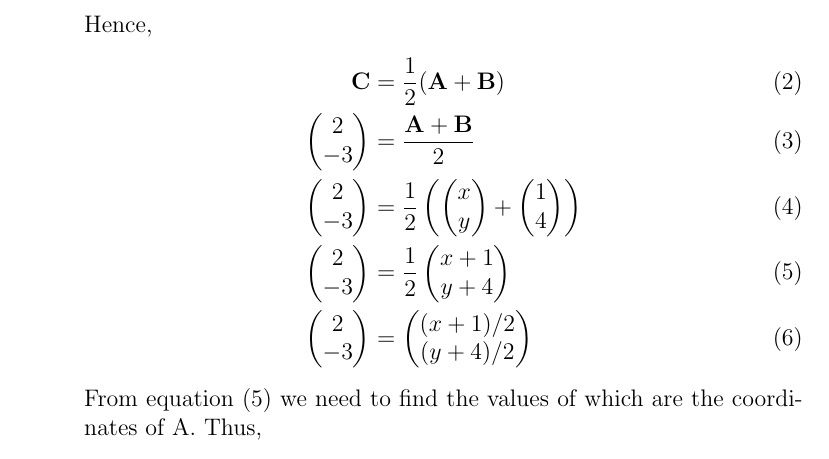
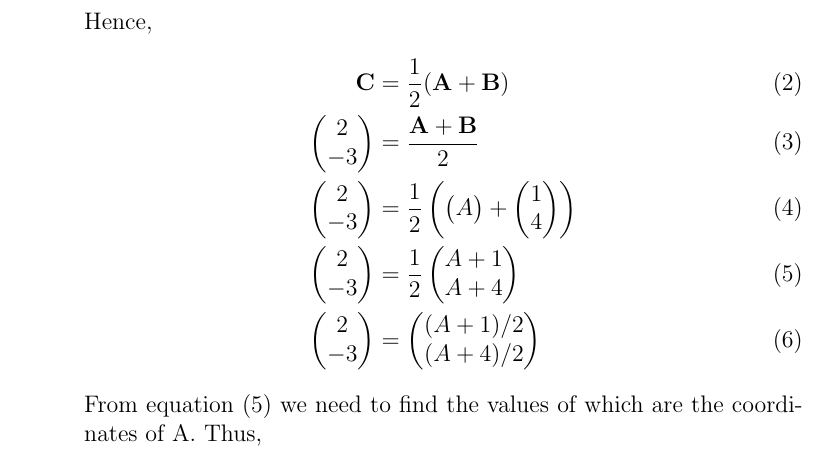
Before and after one commit to VSAnirudh2509/Fwc, a LaTeX document (Vectors/10/7.2.7/Vector1.tex): part of page 1 of 2, cut so that both start at the same text. The pictures show the PDF file Vectors/10/7.2.7/Vector1.pdf that the author committed with the source.

Commit message:
Add files via upload

```diff
--- a/Vectors/10/7.2.7/Vector1.tex
+++ b/Vectors/10/7.2.7/Vector1.tex
@@ -60,11 +57,11 @@ Hence,
 		\myvec{
 	    2\\
 	   -3\\
-		} &= \myvec{(x+1)/2\\(y+4)/2\\}
+		} &= \myvec{(A+1)/2\\(A+4)/2\\}
 	\end{align}
 	 From equation (5) we need to find the values of which are the coordinates of A. Thus,
     \begin{align}
-	{(x+1)/2} = 2\\
+	{(A+1)/2} = 2\\
 	\implies
-	\brak{(x+1)}& = 4 \\
+	\brak{(A+1)}& = 4 \\
 	\implies
@@ -76,7 +73,7 @@ Hence,
     \implies
-    \brak{(y+4)}& = -6 \\
+    \brak{(A+4)}& = -6 \\
     \implies
-    \brak {y}& = (-10)
+    \brak {A}& = (-10)
     \end{align}
     Hence, therefore value for given point $\vec{B(1,4)}$ and center $\vec{C(-2,3)}$ is 3 and -10 respectively. So the coordinates of A is given by
   $\vec{A(3,-10)}$.
```
Also changed, not shown: Vectors/10/7.2.7/Vector1.pdf, Vectors/10/7.2.7/Vector1.tex (11 more changed lines).
